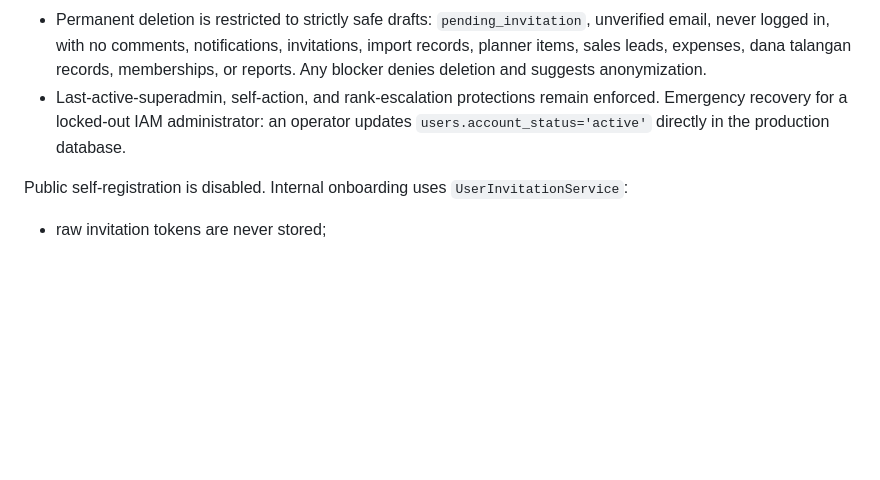
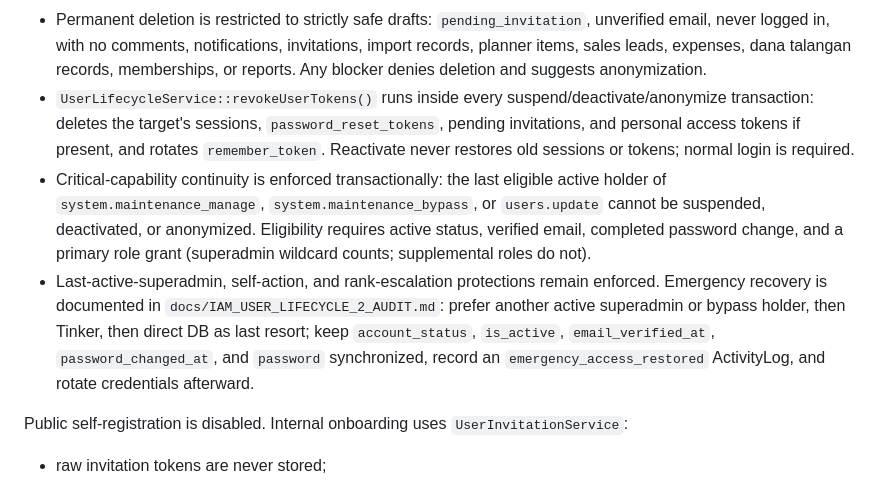
Before and after one commit to marketingbranding/oasiscrm, a Markdown page: AGENTS.md, the part around the change. GitHub-like rendering; blank space fills up the shorter version.

```diff
--- a/AGENTS.md
+++ b/AGENTS.md
@@ -219,7 +219,9 @@ Lifecycle hardening via `UserLifecycleService`:
 - Anonymization replaces `name`/`email`/`phone` with tombstones, revokes active invitations, clears sessions and `remember_token`, and records an audit event. Emails are released through a non-routable tombstone pattern `deleted+<id>+<random>@invalid.oasis.local`.
 - Email release is allowed only for deactivated (`inactive`) accounts and frees the address for reuse while preserving identity.
 - Permanent deletion is restricted to strictly safe drafts: `pending_invitation`, unverified email, never logged in, with no comments, notifications, invitations, import records, planner items, sales leads, expenses, dana talangan records, memberships, or reports. Any blocker denies deletion and suggests anonymization.
-- Last-active-superadmin, self-action, and rank-escalation protections remain enforced. Emergency recovery for a locked-out IAM administrator: an operator updates `users.account_status='active'` directly in the production database.
+- `UserLifecycleService::revokeUserTokens()` runs inside every suspend/deactivate/anonymize transaction: deletes the target's sessions, `password_reset_tokens`, pending invitations, and personal access tokens if present, and rotates `remember_token`. Reactivate never restores old sessions or tokens; normal login is required.
+- Critical-capability continuity is enforced transactionally: the last eligible active holder of `system.maintenance_manage`, `system.maintenance_bypass`, or `users.update` cannot be suspended, deactivated, or anonymized. Eligibility requires active status, verified email, completed password change, and a primary role grant (superadmin wildcard counts; supplemental roles do not).
+- Last-active-superadmin, self-action, and rank-escalation protections remain enforced. Emergency recovery is documented in `docs/IAM_USER_LIFECYCLE_2_AUDIT.md`: prefer another active superadmin or bypass holder, then Tinker, then direct DB as last resort; keep `account_status`, `is_active`, `email_verified_at`, `password_changed_at`, and `password` synchronized, record an `emergency_access_restored` ActivityLog, and rotate credentials afterward.
 
 Public self-registration is disabled. Internal onboarding uses `UserInvitationService`:
 
```
Also changed, not shown: docs/FULL_MAINTENANCE_MODE.md (+10 -0 lines).
